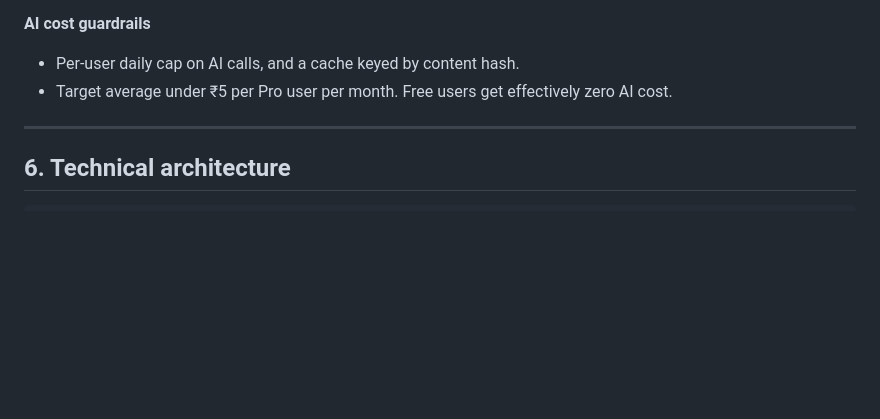
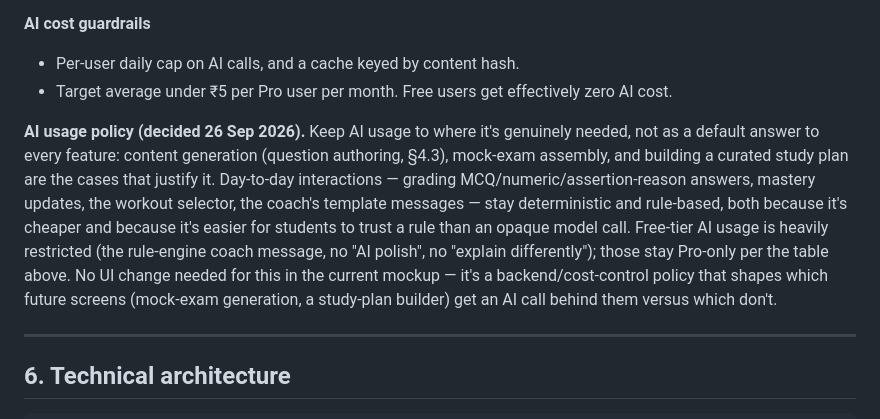
Before and after one commit to ch3tak/the-study-gym, a Markdown page: docs/PLAN.md, the part around the change. Rendered like a GitHub page; blank space fills up the shorter version.

Commit message:
Document AI usage policy: rule-based by default, AI where it earns its keep
Content generation, mock-exam assembly, and study-plan building justify an
AI call. Grading, mastery updates, workout selection, and coach messages
stay deterministic/rule-based for cost and trust. Free tier keeps AI usage
heavily restricted.

```diff
--- a/docs/PLAN.md
+++ b/docs/PLAN.md
@@ -457,6 +457,8 @@ quality: {reports: 0, p_correct_observed: null, discrimination: null}
 - Per-user daily cap on AI calls, and a cache keyed by content hash.
 - Target average under ₹5 per Pro user per month. Free users get effectively zero AI cost.
 
+**AI usage policy (decided 26 Sep 2026).** Keep AI usage to where it's genuinely needed, not as a default answer to every feature: content generation (question authoring, §4.3), mock-exam assembly, and building a curated study plan are the cases that justify it. Day-to-day interactions — grading MCQ/numeric/assertion-reason answers, mastery updates, the workout selector, the coach's template messages — stay deterministic and rule-based, both because it's cheaper and because it's easier for students to trust a rule than an opaque model call. Free-tier AI usage is heavily restricted (the rule-engine coach message, no "AI polish", no "explain differently"); those stay Pro-only per the table above. No UI change needed for this in the current mockup — it's a backend/cost-control policy that shapes which future screens (mock-exam generation, a study-plan builder) get an AI call behind them versus which don't.
+
 ---
 
 ## 6. Technical architecture
```
